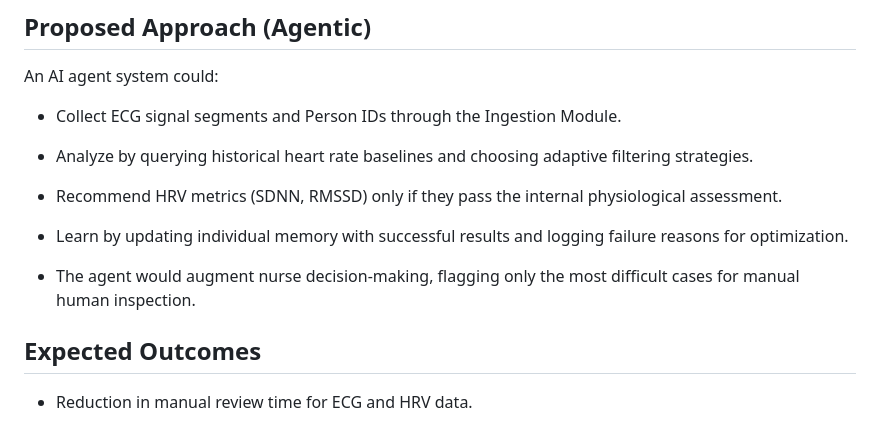
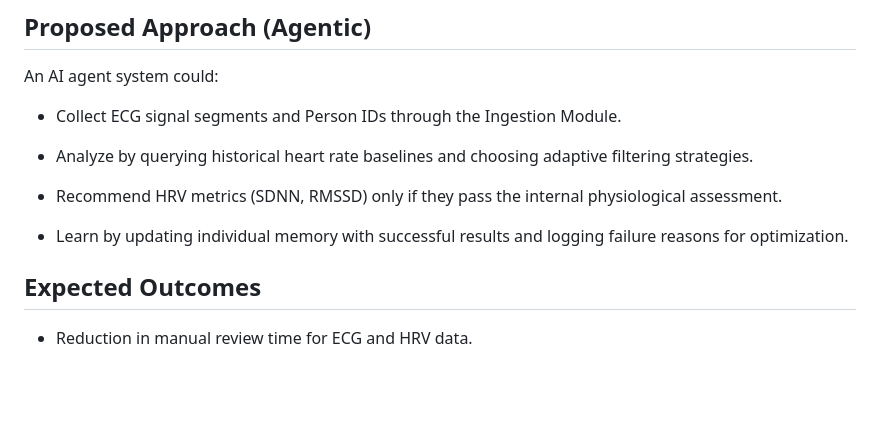
Before and after one commit to softbusinesss/course-agenticai-ecg-hrv, a Markdown page: case-brief-individual/2026-LIN-CHIH.md, the part around the change. Drawn GitHub-style; blank space fills up the shorter version.

Commit message:
edited proposal

```diff
--- a/case-brief-individual/2026-LIN-CHIH.md
+++ b/case-brief-individual/2026-LIN-CHIH.md
@@ -60,7 +60,6 @@ An AI agent system could:
 
 - Learn by updating individual memory with successful results and logging failure reasons for optimization.
 
-- The agent would augment nurse decision-making, flagging only the most difficult cases for manual human inspection.
 
 ## Expected Outcomes
 
```
